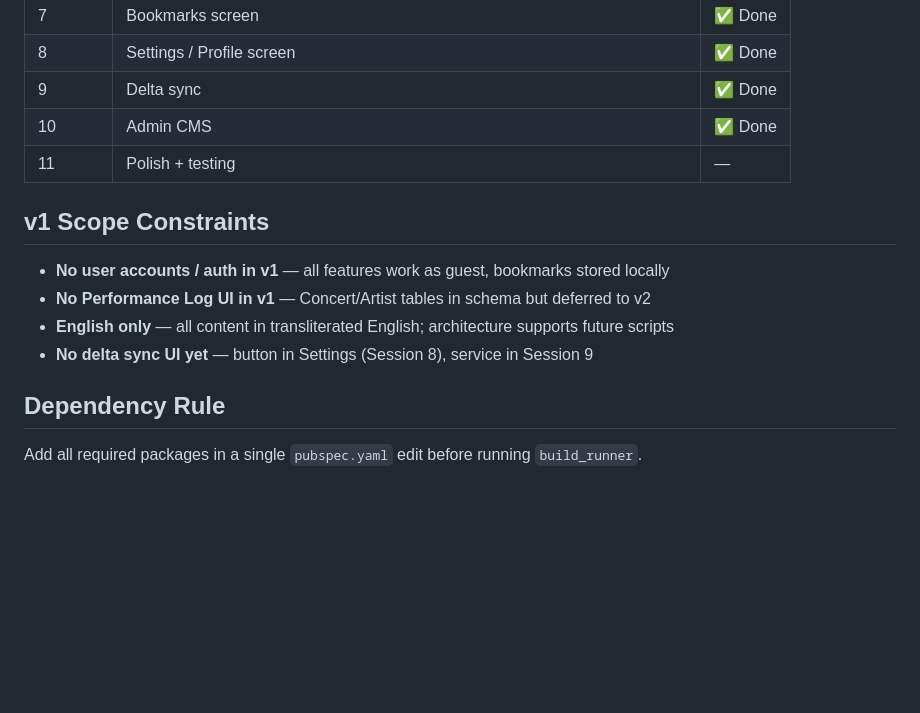
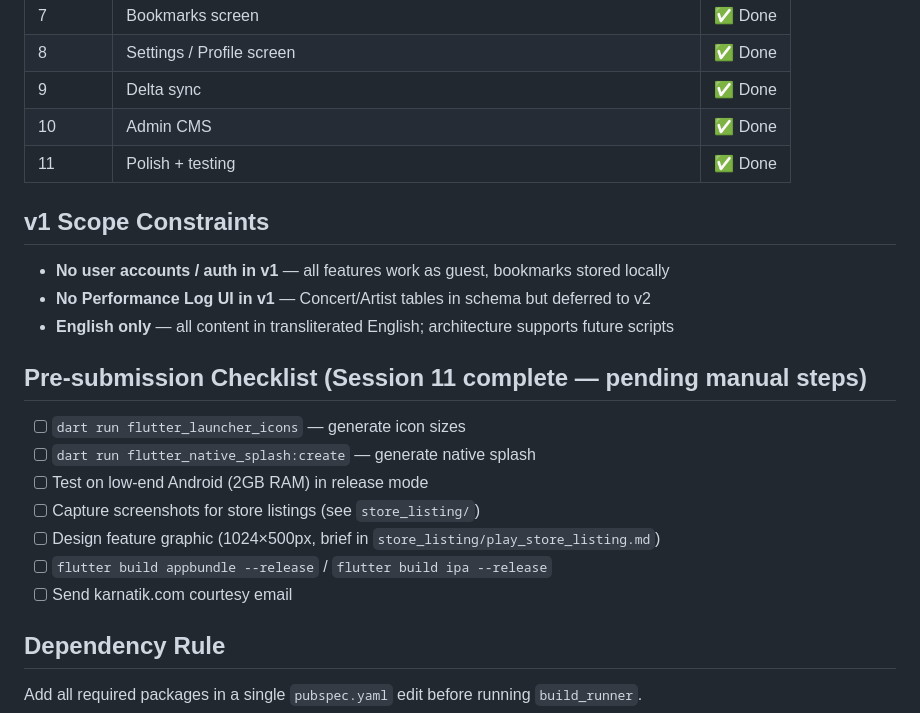
Before and after one commit to sreeharimv/shuddha-sangeetham, a Markdown page: CLAUDE.md, the part around the change. Rendered like a GitHub page; blank space fills up the shorter version.

Commit message:
Update CLAUDE.md and spec — mark Session 11 complete
- CLAUDE.md: mark Session 11 ✅ Done, replace stale delta-sync note with
  pre-submission checklist of remaining manual steps
- shuddha_sangeetham_spec.md: mark Session 11 ✅ Done

Co-Authored-By: Claude Sonnet 4.6 <noreply@anthropic.com>

```diff
--- a/CLAUDE.md
+++ b/CLAUDE.md
@@ -61,13 +61,21 @@ SearchAlias table seeded with curated spelling variants (Thyagaraja→Tyagaraja,
 | 8 | Settings / Profile screen | ✅ Done |
 | 9 | Delta sync | ✅ Done |
 | 10 | Admin CMS | ✅ Done |
-| 11 | Polish + testing | — |
+| 11 | Polish + testing | ✅ Done |
 
 ## v1 Scope Constraints
 - **No user accounts / auth in v1** — all features work as guest, bookmarks stored locally
 - **No Performance Log UI in v1** — Concert/Artist tables in schema but deferred to v2
 - **English only** — all content in transliterated English; architecture supports future scripts
-- **No delta sync UI yet** — button in Settings (Session 8), service in Session 9
+
+## Pre-submission Checklist (Session 11 complete — pending manual steps)
+- [ ] `dart run flutter_launcher_icons` — generate icon sizes
+- [ ] `dart run flutter_native_splash:create` — generate native splash
+- [ ] Test on low-end Android (2GB RAM) in release mode
+- [ ] Capture screenshots for store listings (see `store_listing/`)
+- [ ] Design feature graphic (1024×500px, brief in `store_listing/play_store_listing.md`)
+- [ ] `flutter build appbundle --release` / `flutter build ipa --release`
+- [ ] Send karnatik.com courtesy email
 
 ## Dependency Rule
 Add all required packages in a single `pubspec.yaml` edit before running `build_runner`.
```
Also changed, not shown: shuddha_sangeetham_spec.md (+1 -1 lines).
